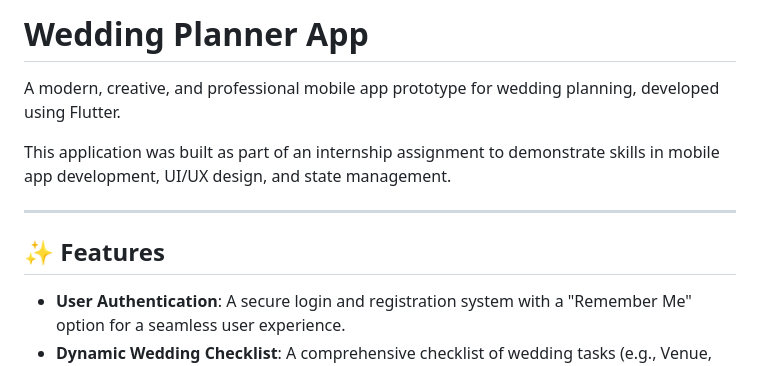
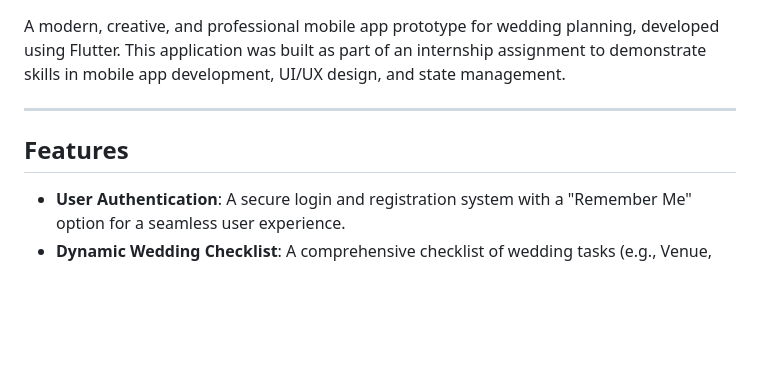
Before and after one commit to Rahi-sm99/weddingplanner, a Markdown page: README.md, the part around the change. Drawn GitHub-style; blank space fills up the shorter version.

```diff
--- a/README.md
+++ b/README.md
@@ -1,12 +1,9 @@
-# Wedding Planner App
-
 A modern, creative, and professional mobile app prototype for wedding planning, developed using Flutter.
-
 This application was built as part of an internship assignment to demonstrate skills in mobile app development, UI/UX design, and state management.
 
 ---
 
-## ✨ Features
+##  Features
 
 - **User Authentication**: A secure login and registration system with a "Remember Me" option for a seamless user experience.
 - **Dynamic Wedding Checklist**: A comprehensive checklist of wedding tasks (e.g., Venue, Catering, Photography) that users can manage. Tasks are displayed on interactive cards that expand to reveal more options.
```
